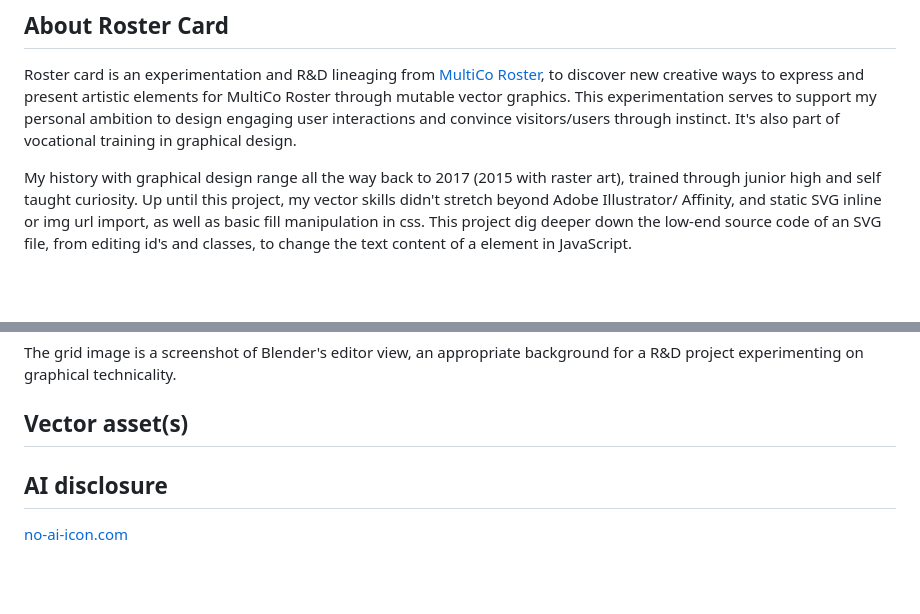
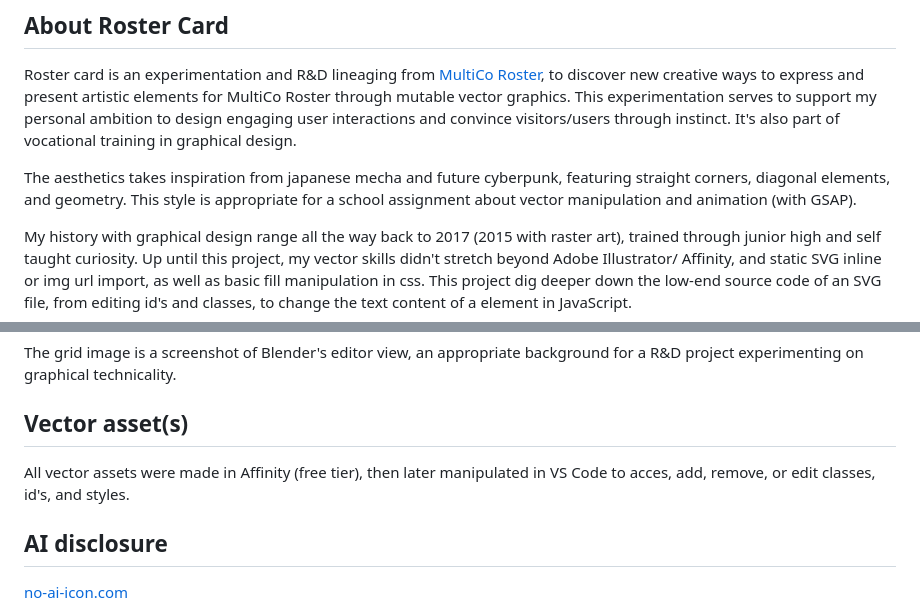
Before and after one commit to MidnattLantern/roster-card, a Markdown page: readme.md, 2 parts joined by grey strips. GitHub-like rendering; blank space fills up the shorter version.

Commit message:
(docs): document about vector assets

```diff
--- a/readme.md
+++ b/readme.md
@@ -3,6 +3,8 @@ Live link: [midnattlantern.github.io/roster-card](https://midnattlantern.github.
 
 ## About Roster Card
 Roster card is an experimentation and R&D lineaging from [MultiCo Roster](https://midnattlantern.github.io/multico-roster/), to discover new creative ways to express and present artistic elements for MultiCo Roster through mutable vector graphics. This experimentation serves to support my personal ambition to design engaging user interactions and convince visitors/users through instinct. It's also part of vocational training in graphical design.
+
+The aesthetics takes inspiration from japanese mecha and future cyberpunk, featuring straight corners, diagonal elements, and geometry. This style is appropriate for a school assignment about vector manipulation and animation (with GSAP).
 
 My history with graphical design range all the way back to 2017 (2015 with raster art), trained through junior high and self taught curiosity. Up until this project, my vector skills didn't stretch beyond Adobe Illustrator/ Affinity, and static SVG inline or img url import, as well as basic fill manipulation in css. This project dig deeper down the low-end source code of an SVG file, from editing id's and classes, to change the text content of a <text> element in JavaScript.
 
@@ -20,7 +22,7 @@ The featured images are a set of drawings pulled from [MultiCo Roster](https://m
 The grid image is a screenshot of Blender's editor view, an appropriate background for a R&D project experimenting on graphical technicality.
 
 ## Vector asset(s)
-
+All vector assets were made in Affinity (free tier), then later manipulated in VS Code to acces, add, remove, or edit classes, id's, and styles.
 
 ## AI disclosure
 [no-ai-icon.com](https://no-ai-icon.com/)
```
Also changed, not shown: other parts of readme.md (+3 -2 lines).
